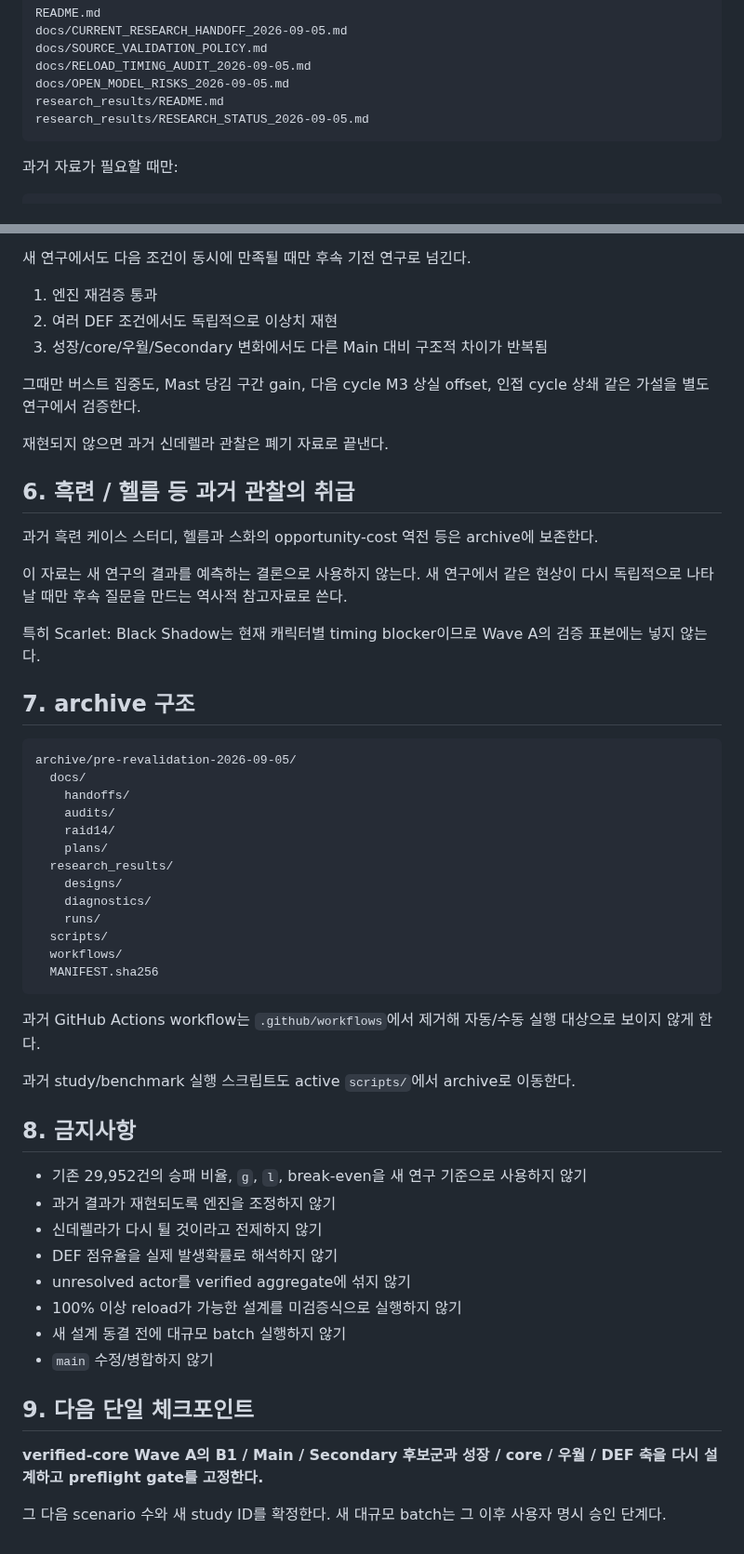
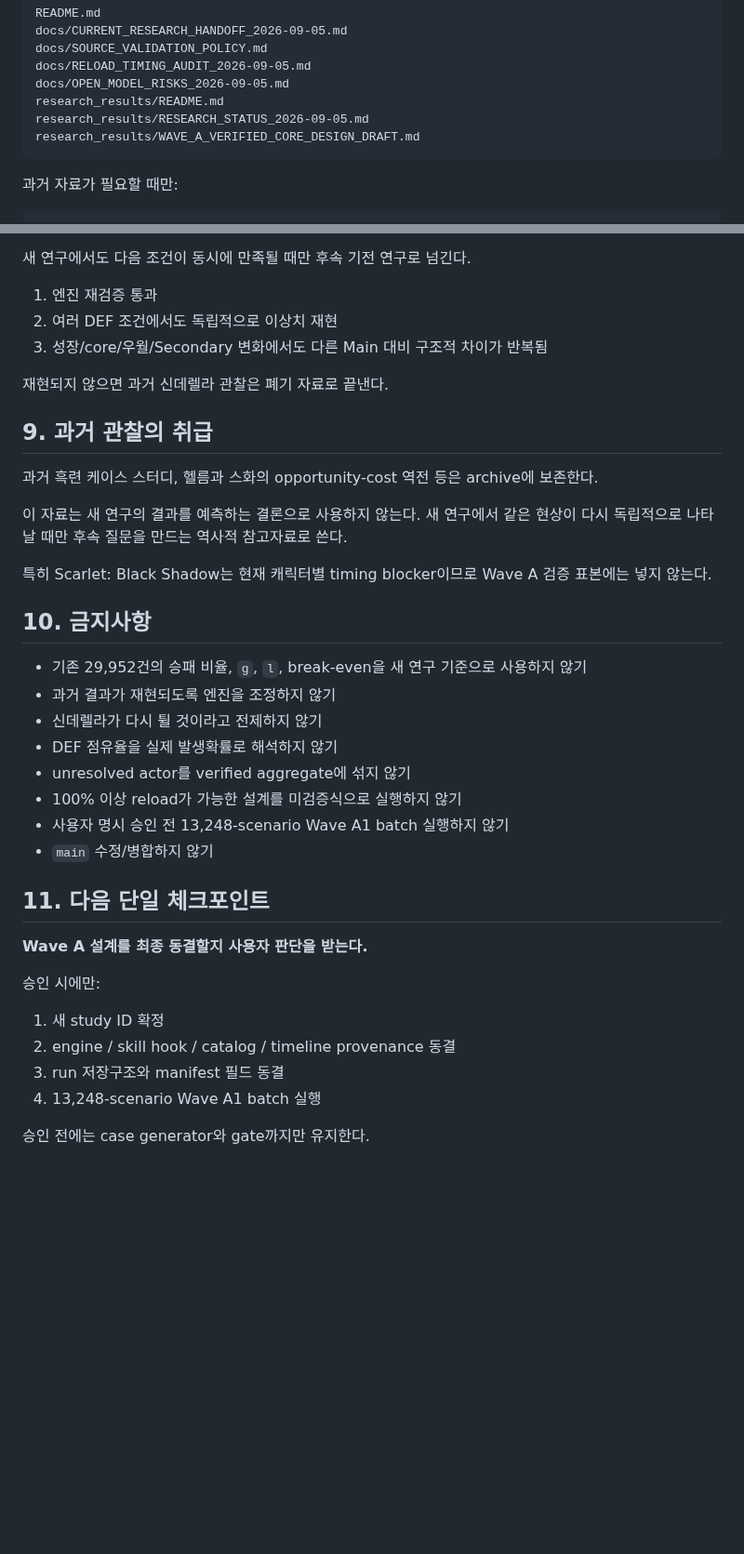
Before and after one commit to asdadas1113/crown-mast-engine, a Markdown page: docs/CURRENT_RESEARCH_HANDOFF_2026-09-05.md, 2 parts joined by grey strips. Shown at 93% size. Rendered like a GitHub page; blank space fills up the shorter version.

````diff
--- a/docs/CURRENT_RESEARCH_HANDOFF_2026-09-05.md
+++ b/docs/CURRENT_RESEARCH_HANDOFF_2026-09-05.md
@@ -62,6 +71,7 @@ docs/RELOAD_TIMING_AUDIT_2026-09-05.md
 docs/OPEN_MODEL_RISKS_2026-09-05.md
 research_results/README.md
 research_results/RESEARCH_STATUS_2026-09-05.md
+research_results/WAVE_A_VERIFIED_CORE_DESIGN_DRAFT.md
 ```
 
 과거 자료가 필요할 때만:
@@ -171,41 +239,17 @@ Wave A 이후 SBS / Raven / Liberalio / Moran FI는 각자 timing 근거가 확
 2. 여러 DEF 조건에서도 독립적으로 이상치 재현
 3. 성장/core/우월/Secondary 변화에서도 다른 Main 대비 구조적 차이가 반복됨
 
-그때만 버스트 집중도, Mast 당김 구간 gain, 다음 cycle M3 상실 offset, 인접 cycle 상쇄 같은 가설을 별도 연구에서 검증한다.
-
 재현되지 않으면 과거 신데렐라 관찰은 폐기 자료로 끝낸다.
 
-## 6. 흑련 / 헬름 등 과거 관찰의 취급
+## 9. 과거 관찰의 취급
 
 과거 흑련 케이스 스터디, 헬름과 스화의 opportunity-cost 역전 등은 archive에 보존한다.
 
 이 자료는 새 연구의 결과를 예측하는 결론으로 사용하지 않는다. 새 연구에서 같은 현상이 다시 독립적으로 나타날 때만 후속 질문을 만드는 역사적 참고자료로 쓴다.
 
-특히 Scarlet: Black Shadow는 현재 캐릭터별 timing blocker이므로 Wave A의 검증 표본에는 넣지 않는다.
+특히 Scarlet: Black Shadow는 현재 캐릭터별 timing blocker이므로 Wave A 검증 표본에는 넣지 않는다.
 
-## 7. archive 구조
-
-```text
-archive/pre-revalidation-2026-09-05/
-  docs/
-    handoffs/
-    audits/
-    raid14/
-    plans/
-  research_results/
-    designs/
-    diagnostics/
-    runs/
-  scripts/
-  workflows/
-  MANIFEST.sha256
-```
-
-과거 GitHub Actions workflow는 `.github/workflows`에서 제거해 자동/수동 실행 대상으로 보이지 않게 한다.
-
-과거 study/benchmark 실행 스크립트도 active `scripts/`에서 archive로 이동한다.
-
-## 8. 금지사항
+## 10. 금지사항
 
 - 기존 29,952건의 승패 비율, `g`, `l`, break-even을 새 연구 기준으로 사용하지 않기
 - 과거 결과가 재현되도록 엔진을 조정하지 않기
@@ -213,11 +257,18 @@ archive/pre-revalidation-2026-09-05/
 - DEF 점유율을 실제 발생확률로 해석하지 않기
 - unresolved actor를 verified aggregate에 섞지 않기
 - 100% 이상 reload가 가능한 설계를 미검증식으로 실행하지 않기
-- 새 설계 동결 전에 대규모 batch 실행하지 않기
+- 사용자 명시 승인 전 13,248-scenario Wave A1 batch 실행하지 않기
 - `main` 수정/병합하지 않기
 
-## 9. 다음 단일 체크포인트
+## 11. 다음 단일 체크포인트
 
-**verified-core Wave A의 B1 / Main / Secondary 후보군과 성장 / core / 우월 / DEF 축을 다시 설계하고 preflight gate를 고정한다.**
+**Wave A 설계를 최종 동결할지 사용자 판단을 받는다.**
 
-그 다음 scenario 수와 새 study ID를 확정한다. 새 대규모 batch는 그 이후 사용자 명시 승인 단계다.
+승인 시에만:
+
+1. 새 study ID 확정
+2. engine / skill hook / catalog / timeline provenance 동결
+3. run 저장구조와 manifest 필드 동결
+4. 13,248-scenario Wave A1 batch 실행
+
+승인 전에는 case generator와 gate까지만 유지한다.
````
Also changed, not shown: other parts of docs/CURRENT_RESEARCH_HANDOFF_2026-09-05.md (+113 -46 lines).
